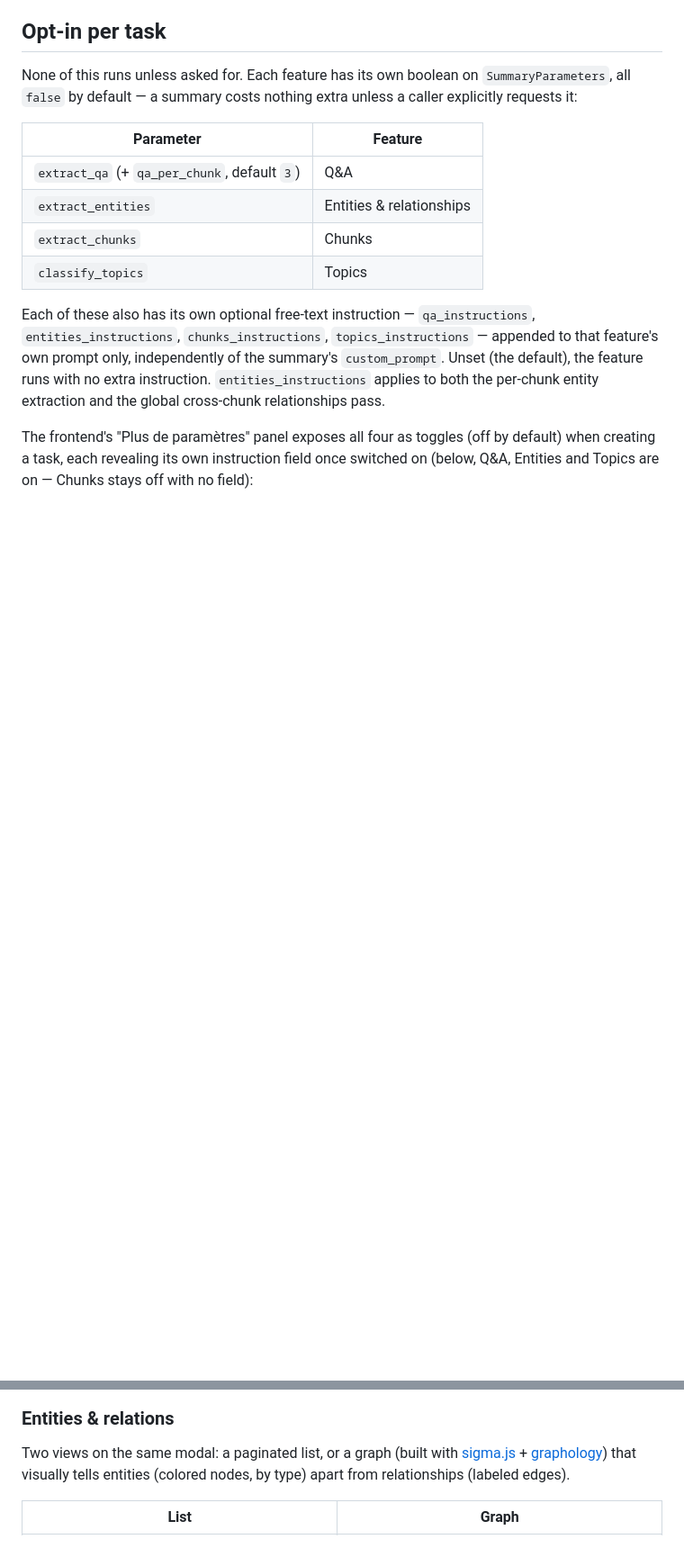
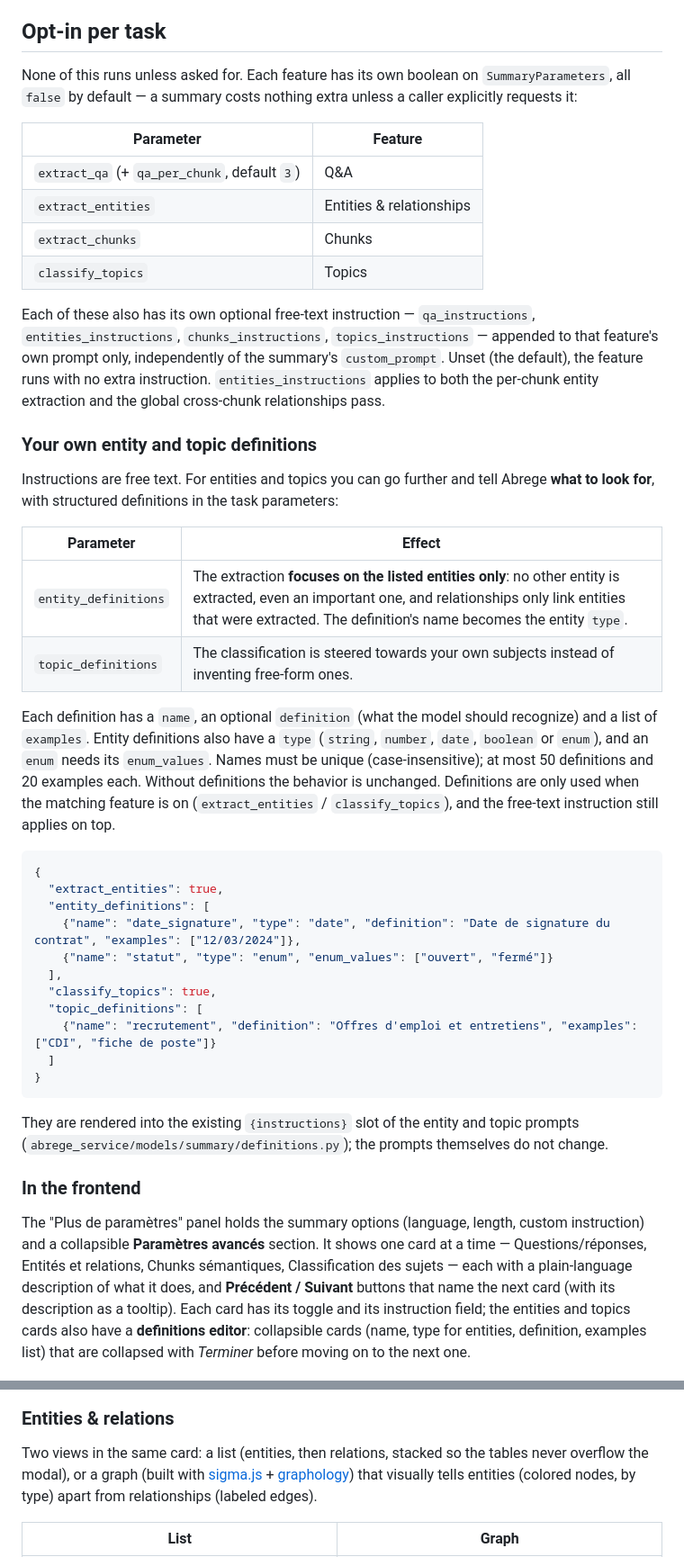
Before and after one commit to IA-Generative/abrege, a Markdown page: docs/document-insights.md, 2 parts joined by grey strips. Shown at 90% size. GitHub-like rendering; blank space fills up the shorter version.

````diff
--- a/docs/document-insights.md
+++ b/docs/document-insights.md
@@ -46,8 +46,49 @@ feature's own prompt only, independently of the summary's `custom_prompt`. Unset
 default), the feature runs with no extra instruction. `entities_instructions` applies to
 both the per-chunk entity extraction and the global cross-chunk relationships pass.
 
-The frontend's "Plus de paramètres" panel exposes all four as toggles (off by default) when
-creating a task, each revealing its own instruction field once switched on (below, Q&A,
-Entities and Topics are on — Chunks stays off with no field):
+### Your own entity and topic definitions
+
+Instructions are free text. For entities and topics you can go further and tell Abrege **what
+to look for**, with structured definitions in the task parameters:
+
+| Parameter | Effect |
+|---|---|
+| `entity_definitions` | The extraction **focuses on the listed entities only**: no other entity is extracted, even an important one, and relationships only link entities that were extracted. The definition's name becomes the entity `type`. |
+| `topic_definitions` | The classification is steered towards your own subjects instead of inventing free-form ones. |
+
+Each definition has a `name`, an optional `definition` (what the model should recognize) and
+a list of `examples`. Entity definitions also have a `type` (`string`, `number`, `date`,
+`boolean` or `enum`), and an `enum` needs its `enum_values`. Names must be unique
+(case-insensitive); at most 50 definitions and 20 examples each. Without definitions the
+behavior is unchanged. Definitions are only used when the matching feature is on
+(`extract_entities` / `classify_topics`), and the free-text instruction still applies on top.
+
+```json
+{
+  "extract_entities": true,
+  "entity_definitions": [
+    {"name": "date_signature", "type": "date", "definition": "Date de signature du contrat", "examples": ["12/03/2024"]},
+    {"name": "statut", "type": "enum", "enum_values": ["ouvert", "fermé"]}
+  ],
+  "classify_topics": true,
+  "topic_definitions": [
+    {"name": "recrutement", "definition": "Offres d'emploi et entretiens", "examples": ["CDI", "fiche de poste"]}
+  ]
+}
+```
+
+They are rendered into the existing `{instructions}` slot of the entity and topic prompts
+(`abrege_service/models/summary/definitions.py`); the prompts themselves do not change.
+
+### In the frontend
+
+The "Plus de paramètres" panel holds the summary options (language, length, custom
+instruction) and a collapsible **Paramètres avancés** section. It shows one card at a time —
+Questions/réponses, Entités et relations, Chunks sémantiques, Classification des sujets —
+each with a plain-language description of what it does, and **Précédent / Suivant** buttons
+that name the next card (with its description as a tooltip). Each card has its toggle and its
+instruction field; the entities and topics cards also have a **definitions editor**: collapsible
+cards (name, type for entities, definition, examples list) that are collapsed with *Terminer*
+before moving on to the next one.
 
 ![Per-feature instruction fields](images/document-insights/10-instructions-fields.png)
@@ -81,7 +128,8 @@ Hovering a topic badge explains the classification and shows the confidence scor
 
 ### Entities & relations
 
-Two views on the same modal: a paginated list, or a graph (built with
+Two views in the same card: a list (entities, then relations, stacked so the tables never
+overflow the modal), or a graph (built with
 [sigma.js](https://www.sigma-js.org/) + [graphology](https://graphology.github.io/)) that
 visually tells entities (colored nodes, by type) apart from relationships (labeled edges).
 
````
Also changed, not shown: other parts of docs/document-insights.md (+30 -19 lines), docs/routes.md (+15 -0 lines).
